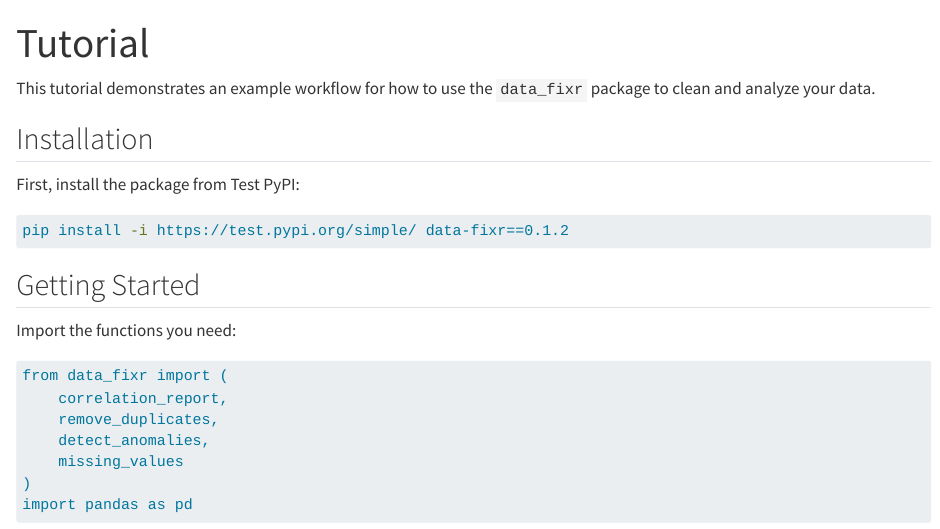
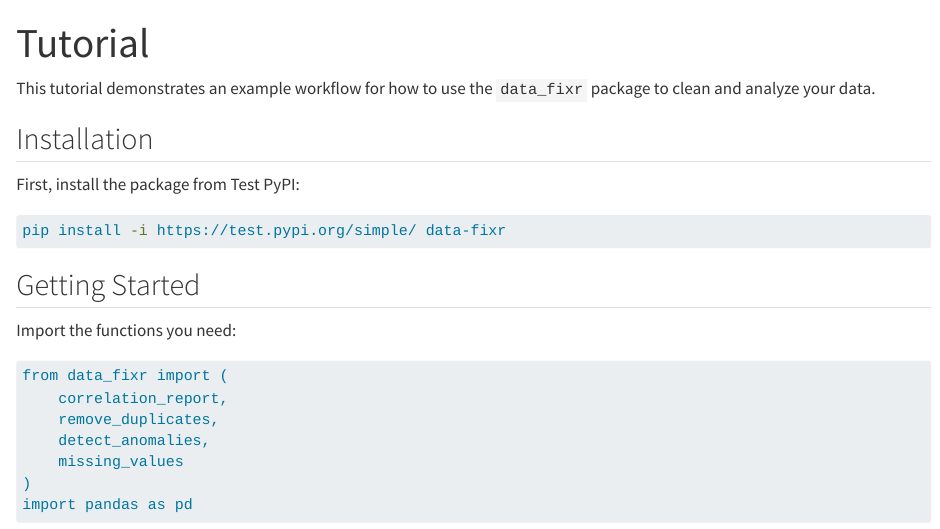
Before and after one commit to UBC-MDS/data_fixr, a Quarto document (tutorial.qmd): the page in a window 1100 px wide, from its top. Rendered offline with R 4.5, knitr and Pandoc in place of Quarto, with nearby package versions; some code elsewhere in the file could not run offline; long lines of code are wrapped.

Commit message:
removing version number in installation command in tutorial qmd

````diff
--- a/tutorial.qmd
+++ b/tutorial.qmd
@@ -9,7 +9,7 @@ This tutorial demonstrates an example workflow for how to use the `data_fixr` pa
 
 First, install the package from Test PyPI:
 ```bash
-pip install -i https://test.pypi.org/simple/ data-fixr==0.1.2
+pip install -i https://test.pypi.org/simple/ data-fixr
 ```
 
 ## Getting Started
````
